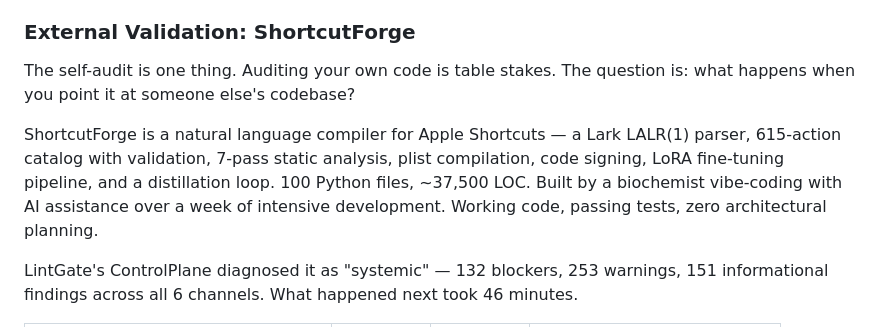
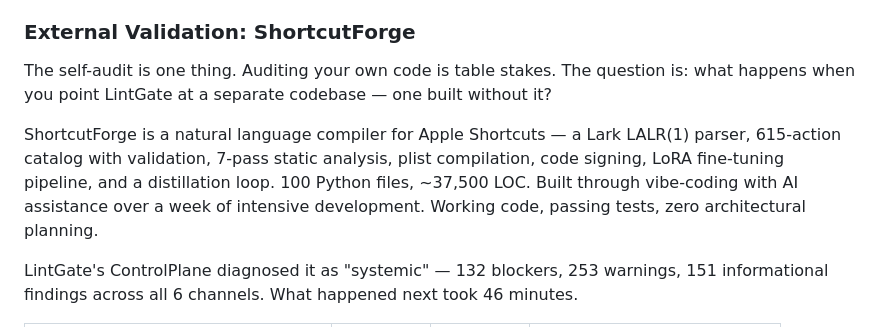
Before and after one commit to rohanvinaik/LintGate, a Markdown page: README.md, the part around the change. GitHub-like rendering.

Commit message:
README: refine ShortcutForge validation wording

```diff
--- a/README.md
+++ b/README.md
@@ -150,9 +150,9 @@ This codebase was built almost entirely through vibe coding — natural language
 
 ### External Validation: ShortcutForge
 
-The self-audit is one thing. Auditing your own code is table stakes. The question is: what happens when you point it at someone else's codebase?
+The self-audit is one thing. Auditing your own code is table stakes. The question is: what happens when you point LintGate at a separate codebase — one built without it?
 
-ShortcutForge is a natural language compiler for Apple Shortcuts — a Lark LALR(1) parser, 615-action catalog with validation, 7-pass static analysis, plist compilation, code signing, LoRA fine-tuning pipeline, and a distillation loop. 100 Python files, ~37,500 LOC. Built by a biochemist vibe-coding with AI assistance over a week of intensive development. Working code, passing tests, zero architectural planning.
+ShortcutForge is a natural language compiler for Apple Shortcuts — a Lark LALR(1) parser, 615-action catalog with validation, 7-pass static analysis, plist compilation, code signing, LoRA fine-tuning pipeline, and a distillation loop. 100 Python files, ~37,500 LOC. Built through vibe-coding with AI assistance over a week of intensive development. Working code, passing tests, zero architectural planning.
 
 LintGate's ControlPlane diagnosed it as "systemic" — 132 blockers, 253 warnings, 151 informational findings across all 6 channels. What happened next took 46 minutes.
 
```
